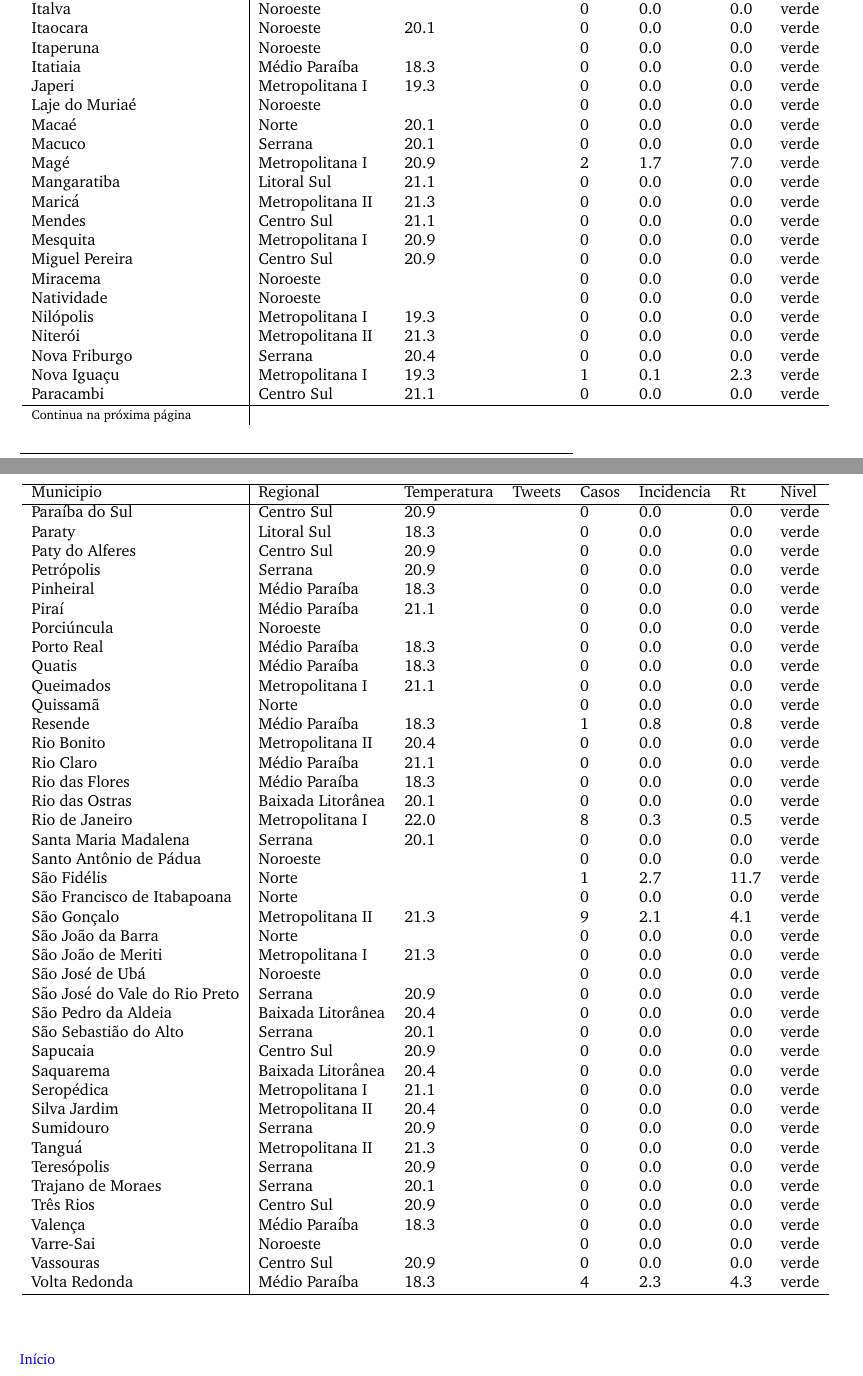
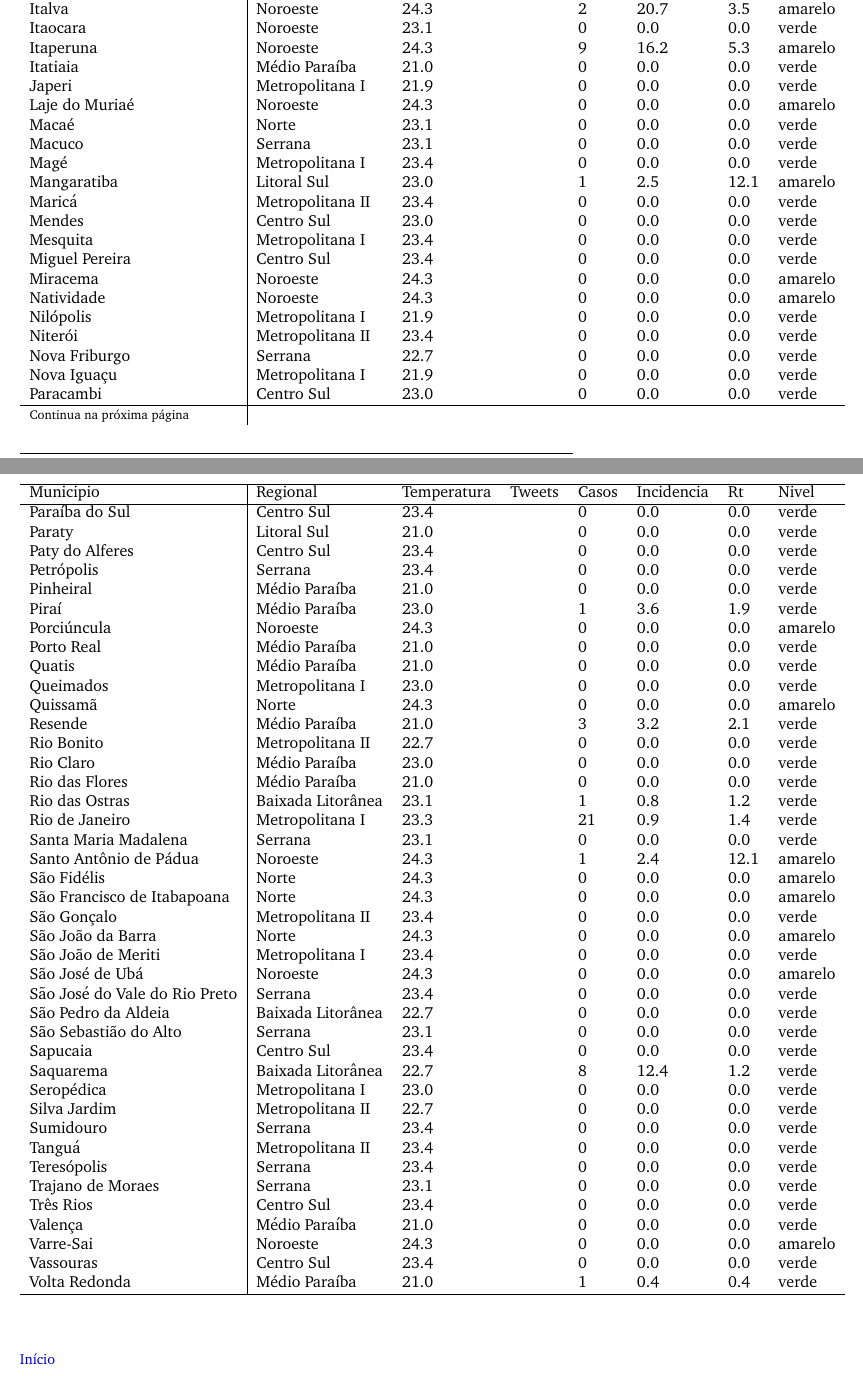
Before and after one commit to AlertaDengue/AlertaDengueAnalise, a LaTeX document (report/RJ/BoletimEstadual_RJ.tex, which reads report/RJ/figs/tabelaoRJ.tex): two parts of pages 11 and 12 of 13, joined at a grey line, cut so that both start at the same text. Compiled offline with pdfLaTeX; a LaTeX package or settings file that is missing is left out.

Commit message:
rotina alerta RJ

```diff
--- a/report/RJ/BoletimEstadual_RJ.tex
+++ b/report/RJ/BoletimEstadual_RJ.tex
@@ -19,7 +19,7 @@
 % Carregando dados  (atualmente é manual para cada estado)
 
 \fancyfoot[C]{Boletim Estadual - Rio de Janeiro}
-\fancyfoot[R]{Semana 41 de 2016}
+\fancyfoot[R]{Semana 42 de 2016}
 \fancyfoot[L]{\href{http://info.dengue.mat.br}{InfoDengue}}
 
 \usepackage{Sweave}
--- a/report/RJ/figs/tabelaoRJ.tex
+++ b/report/RJ/figs/tabelaoRJ.tex
@@ -41,63 +11,0 @@ Angra dos Reis & Litoral Sul & 18.3 &  & 0 & 0.0 & 0.0 & verde \\
-  Itaguaí & Metropolitana I & 21.1 &  & 0 & 0.0 & 0.0 & verde \\
-  Italva & Noroeste &  &  & 0 & 0.0 & 0.0 & verde \\
-  Itaocara & Noroeste & 20.1 &  & 0 & 0.0 & 0.0 & verde \\
-  Itaperuna & Noroeste &  &  & 0 & 0.0 & 0.0 & verde \\
-  Itatiaia & Médio Paraíba & 18.3 &  & 0 & 0.0 & 0.0 & verde \\
-  Japeri & Metropolitana I & 19.3 &  & 0 & 0.0 & 0.0 & verde \\
-  Laje do Muriaé & Noroeste &  &  & 0 & 0.0 & 0.0 & verde \\
-  Macaé & Norte & 20.1 &  & 0 & 0.0 & 0.0 & verde \\
-  Macuco & Serrana & 20.1 &  & 0 & 0.0 & 0.0 & verde \\
-  Magé & Metropolitana I & 20.9 &  & 2 & 1.7 & 7.0 & verde \\
-  Mangaratiba & Litoral Sul & 21.1 &  & 0 & 0.0 & 0.0 & verde \\
-  Maricá & Metropolitana II & 21.3 &  & 0 & 0.0 & 0.0 & verde \\
-  Mendes & Centro Sul & 21.1 &  & 0 & 0.0 & 0.0 & verde \\
-  Mesquita & Metropolitana I & 20.9 &  & 0 & 0.0 & 0.0 & verde \\
-  Miguel Pereira & Centro Sul & 20.9 &  & 0 & 0.0 & 0.0 & verde \\
-  Miracema & Noroeste &  &  & 0 & 0.0 & 0.0 & verde \\
-  Natividade & Noroeste &  &  & 0 & 0.0 & 0.0 & verde \\
-  Nilópolis & Metropolitana I & 19.3 &  & 0 & 0.0 & 0.0 & verde \\
-  Niterói & Metropolitana II & 21.3 &  & 0 & 0.0 & 0.0 & verde \\
-  Nova Friburgo & Serrana & 20.4 &  & 0 & 0.0 & 0.0 & verde \\
-  Nova Iguaçu & Metropolitana I & 19.3 &  & 1 & 0.1 & 2.3 & verde \\
-  Paracambi & Centro Sul & 21.1 &  & 0 & 0.0 & 0.0 & verde \\
-  Paraíba do Sul & Centro Sul & 20.9 &  & 0 & 0.0 & 0.0 & verde \\
-  Paraty & Litoral Sul & 18.3 &  & 0 & 0.0 & 0.0 & verde \\
-  Paty do Alferes & Centro Sul & 20.9 &  & 0 & 0.0 & 0.0 & verde \\
-  Petrópolis & Serrana & 20.9 &  & 0 & 0.0 & 0.0 & verde \\
-  Pinheiral & Médio Paraíba & 18.3 &  & 0 & 0.0 & 0.0 & verde \\
-  Piraí & Médio Paraíba & 21.1 &  & 0 & 0.0 & 0.0 & verde \\
-  Porciúncula & Noroeste &  &  & 0 & 0.0 & 0.0 & verde \\
-  Porto Real & Médio Paraíba & 18.3 &  & 0 & 0.0 & 0.0 & verde \\
-  Quatis & Médio Paraíba & 18.3 &  & 0 & 0.0 & 0.0 & verde \\
-  Queimados & Metropolitana I & 21.1 &  & 0 & 0.0 & 0.0 & verde \\
-  Quissamã & Norte &  &  & 0 & 0.0 & 0.0 & verde \\
-  Resende & Médio Paraíba & 18.3 &  & 1 & 0.8 & 0.8 & verde \\
-  Rio Bonito & Metropolitana II & 20.4 &  & 0 & 0.0 & 0.0 & verde \\
-  Rio Claro & Médio Paraíba & 21.1 &  & 0 & 0.0 & 0.0 & verde \\
-  Rio das Flores & Médio Paraíba & 18.3 &  & 0 & 0.0 & 0.0 & verde \\
-  Rio das Ostras & Baixada Litorânea & 20.1 &  & 0 & 0.0 & 0.0 & verde \\
-  Rio de Janeiro & Metropolitana I & 22.0 &  & 8 & 0.3 & 0.5 & verde \\
-  Santa Maria Madalena & Serrana & 20.1 &  & 0 & 0.0 & 0.0 & verde \\
-  Santo Antônio de Pádua & Noroeste &  &  & 0 & 0.0 & 0.0 & verde \\
-  São Fidélis & Norte &  &  & 1 & 2.7 & 11.7 & verde \\
-  São Francisco de Itabapoana & Norte &  &  & 0 & 0.0 & 0.0 & verde \\
-  São Gonçalo & Metropolitana II & 21.3 &  & 9 & 2.1 & 4.1 & verde \\
-  São João da Barra & Norte &  &  & 0 & 0.0 & 0.0 & verde \\
-  São João de Meriti & Metropolitana I & 21.3 &  & 0 & 0.0 & 0.0 & verde \\
-  São José de Ubá & Noroeste &  &  & 0 & 0.0 & 0.0 & verde \\
-  São José do Vale do Rio Preto & Serrana & 20.9 &  & 0 & 0.0 & 0.0 & verde \\
-  São Pedro da Aldeia & Baixada Litorânea & 20.4 &  & 0 & 0.0 & 0.0 & verde \\
-  São Sebastião do Alto & Serrana & 20.1 &  & 0 & 0.0 & 0.0 & verde \\
-  Sapucaia & Centro Sul & 20.9 &  & 0 & 0.0 & 0.0 & verde \\
-  Saquarema & Baixada Litorânea & 20.4 &  & 0 & 0.0 & 0.0 & verde \\
-  Seropédica & Metropolitana I & 21.1 &  & 0 & 0.0 & 0.0 & verde \\
-  Silva Jardim & Metropolitana II & 20.4 &  & 0 & 0.0 & 0.0 & verde \\
-  Sumidouro & Serrana & 20.9 &  & 0 & 0.0 & 0.0 & verde \\
-  Tanguá & Metropolitana II & 21.3 &  & 0 & 0.0 & 0.0 & verde \\
-  Teresópolis & Serrana & 20.9 &  & 0 & 0.0 & 0.0 & verde \\
-  Trajano de Moraes & Serrana & 20.1 &  & 0 & 0.0 & 0.0 & verde \\
-  Três Rios & Centro Sul & 20.9 &  & 0 & 0.0 & 0.0 & verde \\
-  Valença & Médio Paraíba & 18.3 &  & 0 & 0.0 & 0.0 & verde \\
-  Varre-Sai & Noroeste &  &  & 0 & 0.0 & 0.0 & verde \\
-  Vassouras & Centro Sul & 20.9 &  & 0 & 0.0 & 0.0 & verde \\
-  Volta Redonda & Médio Paraíba & 18.3 &  & 4 & 2.3 & 4.3 & verde \\
@@ -104,2 +41,65 @@ Angra dos Reis & Litoral Sul & 18.3 &  & 0 & 0.0 & 0.0 & verde \\
+  Itaguaí & Metropolitana I & 23.0 &  & 0 & 0.0 & 0.0 & verde \\
+  Italva & Noroeste & 24.3 &  & 2 & 20.7 & 3.5 & amarelo \\
+  Itaocara & Noroeste & 23.1 &  & 0 & 0.0 & 0.0 & verde \\
+  Itaperuna & Noroeste & 24.3 &  & 9 & 16.2 & 5.3 & amarelo \\
+  Itatiaia & Médio Paraíba & 21.0 &  & 0 & 0.0 & 0.0 & verde \\
+  Japeri & Metropolitana I & 21.9 &  & 0 & 0.0 & 0.0 & verde \\
+  Laje do Muriaé & Noroeste & 24.3 &  & 0 & 0.0 & 0.0 & amarelo \\
+  Macaé & Norte & 23.1 &  & 0 & 0.0 & 0.0 & verde \\
+  Macuco & Serrana & 23.1 &  & 0 & 0.0 & 0.0 & verde \\
+  Magé & Metropolitana I & 23.4 &  & 0 & 0.0 & 0.0 & verde \\
+  Mangaratiba & Litoral Sul & 23.0 &  & 1 & 2.5 & 12.1 & amarelo \\
+  Maricá & Metropolitana II & 23.4 &  & 0 & 0.0 & 0.0 & verde \\
+  Mendes & Centro Sul & 23.0 &  & 0 & 0.0 & 0.0 & verde \\
+  Mesquita & Metropolitana I & 23.4 &  & 0 & 0.0 & 0.0 & verde \\
+  Miguel Pereira & Centro Sul & 23.4 &  & 0 & 0.0 & 0.0 & verde \\
+  Miracema & Noroeste & 24.3 &  & 0 & 0.0 & 0.0 & amarelo \\
+  Natividade & Noroeste & 24.3 &  & 0 & 0.0 & 0.0 & amarelo \\
+  Nilópolis & Metropolitana I & 21.9 &  & 0 & 0.0 & 0.0 & verde \\
+  Niterói & Metropolitana II & 23.4 &  & 0 & 0.0 & 0.0 & verde \\
+  Nova Friburgo & Serrana & 22.7 &  & 0 & 0.0 & 0.0 & verde \\
+  Nova Iguaçu & Metropolitana I & 21.9 &  & 0 & 0.0 & 0.0 & verde \\
+  Paracambi & Centro Sul & 23.0 &  & 0 & 0.0 & 0.0 & verde \\
+  Paraíba do Sul & Centro Sul & 23.4 &  & 0 & 0.0 & 0.0 & verde \\
+  Paraty & Litoral Sul & 21.0 &  & 0 & 0.0 & 0.0 & verde \\
+  Paty do Alferes & Centro Sul & 23.4 &  & 0 & 0.0 & 0.0 & verde \\
+  Petrópolis & Serrana & 23.4 &  & 0 & 0.0 & 0.0 & verde \\
+  Pinheiral & Médio Paraíba & 21.0 &  & 0 & 0.0 & 0.0 & verde \\
+  Piraí & Médio Paraíba & 23.0 &  & 1 & 3.6 & 1.9 & verde \\
+  Porciúncula & Noroeste & 24.3 &  & 0 & 0.0 & 0.0 & amarelo \\
+  Porto Real & Médio Paraíba & 21.0 &  & 0 & 0.0 & 0.0 & verde \\
+  Quatis & Médio Paraíba & 21.0 &  & 0 & 0.0 & 0.0 & verde \\
+  Queimados & Metropolitana I & 23.0 &  & 0 & 0.0 & 0.0 & verde \\
+  Quissamã & Norte & 24.3 &  & 0 & 0.0 & 0.0 & amarelo \\
+  Resende & Médio Paraíba & 21.0 &  & 3 & 3.2 & 2.1 & verde \\
+  Rio Bonito & Metropolitana II & 22.7 &  & 0 & 0.0 & 0.0 & verde \\
+  Rio Claro & Médio Paraíba & 23.0 &  & 0 & 0.0 & 0.0 & verde \\
+  Rio das Flores & Médio Paraíba & 21.0 &  & 0 & 0.0 & 0.0 & verde \\
+  Rio das Ostras & Baixada Litorânea & 23.1 &  & 1 & 0.8 & 1.2 & verde \\
+  Rio de Janeiro & Metropolitana I & 23.3 &  & 21 & 0.9 & 1.4 & verde \\
+  Santa Maria Madalena & Serrana & 23.1 &  & 0 & 0.0 & 0.0 & verde \\
+  Santo Antônio de Pádua & Noroeste & 24.3 &  & 1 & 2.4 & 12.1 & amarelo \\
+  São Fidélis & Norte & 24.3 &  & 0 & 0.0 & 0.0 & amarelo \\
+  São Francisco de Itabapoana & Norte & 24.3 &  & 0 & 0.0 & 0.0 & amarelo \\
+  São Gonçalo & Metropolitana II & 23.4 &  & 0 & 0.0 & 0.0 & verde \\
+  São João da Barra & Norte & 24.3 &  & 0 & 0.0 & 0.0 & amarelo \\
+  São João de Meriti & Metropolitana I & 23.4 &  & 0 & 0.0 & 0.0 & verde \\
+  São José de Ubá & Noroeste & 24.3 &  & 0 & 0.0 & 0.0 & amarelo \\
+  São José do Vale do Rio Preto & Serrana & 23.4 &  & 0 & 0.0 & 0.0 & verde \\
+  São Pedro da Aldeia & Baixada Litorânea & 22.7 &  & 0 & 0.0 & 0.0 & verde \\
+  São Sebastião do Alto & Serrana & 23.1 &  & 0 & 0.0 & 0.0 & verde \\
+  Sapucaia & Centro Sul & 23.4 &  & 0 & 0.0 & 0.0 & verde \\
+  Saquarema & Baixada Litorânea & 22.7 &  & 8 & 12.4 & 1.2 & verde \\
+  Seropédica & Metropolitana I & 23.0 &  & 0 & 0.0 & 0.0 & verde \\
+  Silva Jardim & Metropolitana II & 22.7 &  & 0 & 0.0 & 0.0 & verde \\
+  Sumidouro & Serrana & 23.4 &  & 0 & 0.0 & 0.0 & verde \\
+  Tanguá & Metropolitana II & 23.4 &  & 0 & 0.0 & 0.0 & verde \\
+  Teresópolis & Serrana & 23.4 &  & 0 & 0.0 & 0.0 & verde \\
+  Trajano de Moraes & Serrana & 23.1 &  & 0 & 0.0 & 0.0 & verde \\
+  Três Rios & Centro Sul & 23.4 &  & 0 & 0.0 & 0.0 & verde \\
+  Valença & Médio Paraíba & 21.0 &  & 0 & 0.0 & 0.0 & verde \\
+  Varre-Sai & Noroeste & 24.3 &  & 0 & 0.0 & 0.0 & amarelo \\
+  Vassouras & Centro Sul & 23.4 &  & 0 & 0.0 & 0.0 & verde \\
+  Volta Redonda & Médio Paraíba & 21.0 &  & 1 & 0.4 & 0.4 & verde \\
   \hline
 \end{longtable}
```
Also changed, not shown: report/RJ/figs/tabregionalRJ_BaixadaLitoranea.tex (+7 -7 lines), report/RJ/figs/tabregionalRJ_CentroSul.tex (+4 -4 lines), report/RJ/figs/tabregionalRJ_LitoralSul.tex (+5 -5 lines), report/RJ/figs/tabregionalRJ_MedioParaiba.tex (+6 -6 lines), report/RJ/figs/tabregionalRJ_MetropolitanaI.tex (+7 -7 lines), report/RJ/figs/tabregionalRJ_MetropolitanaII.tex (+7 -7 lines), report/RJ/figs/tabregionalRJ_Noroeste.tex (+6 -6 lines), report/RJ/figs/tabregionalRJ_Norte.tex (+7 -7 lines), report/RJ/figs/tabregionalRJ_Serrana.tex (+4 -4 lines), report/RJ/BoletimEstadual_RJ.tex (46 more changed lines), report/RJ/figs/tabelaoRJ.tex (60 more changed lines), 2 other files.
